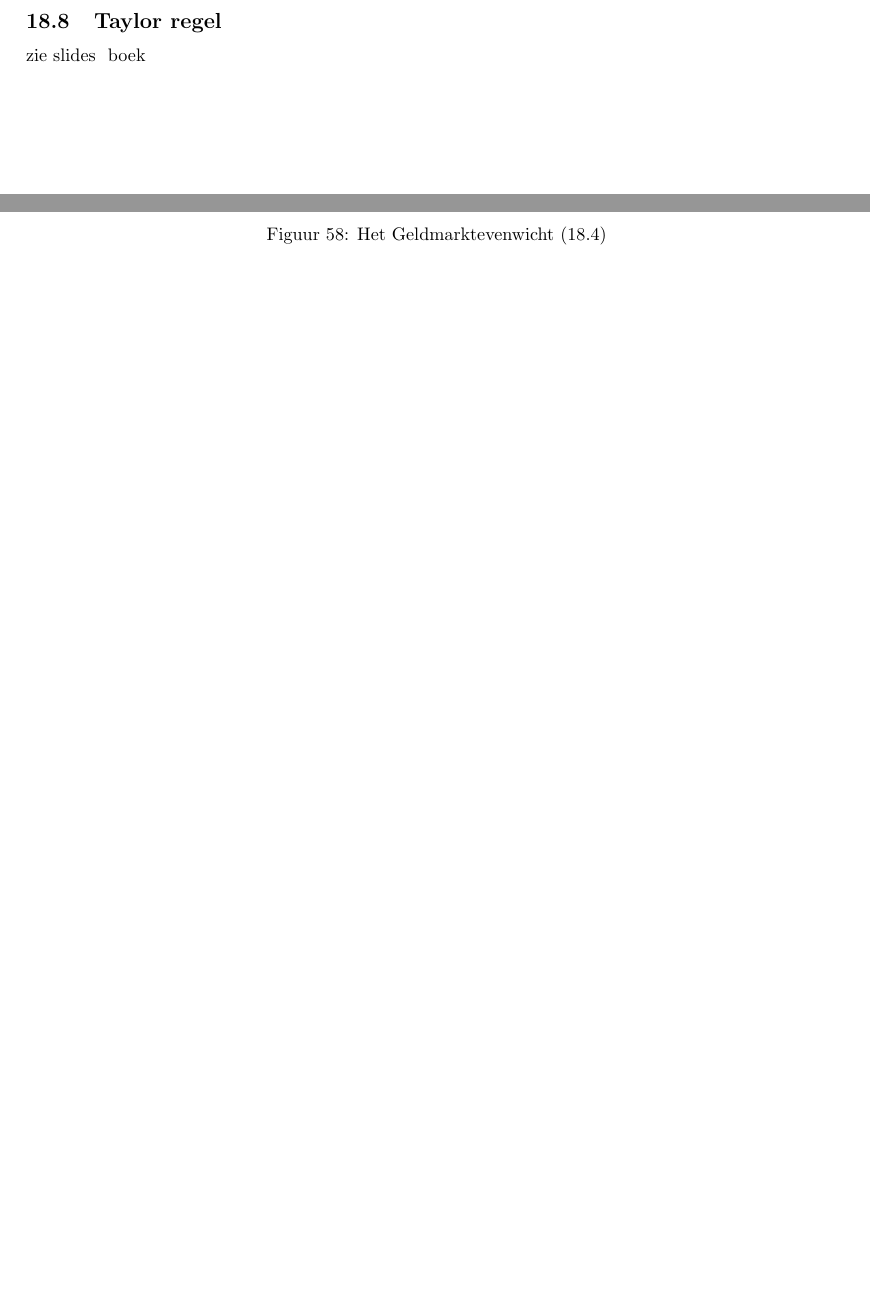
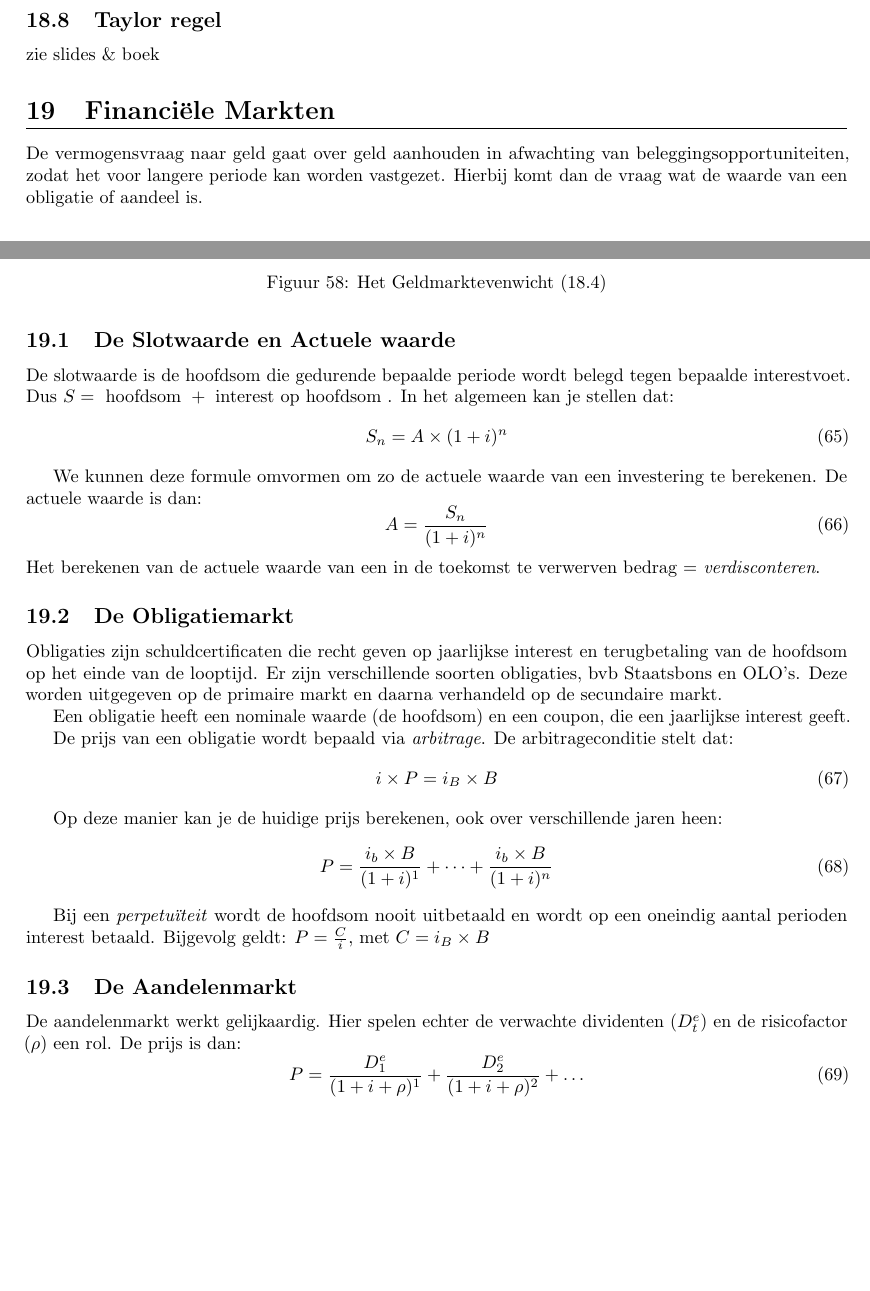
Before and after one commit to KULSummaries/EconomieEenInleiding, a LaTeX document (main.tex, which reads Parts/19FinancieleMarkten.tex): two parts of pages 58 and 59 of 59, joined at a grey line, cut so that both start at the same text, the shorter picture padded with empty space. Compiled offline with pdfLaTeX.

Commit message:
add chapter 19

```diff
--- /dev/null
+++ b/Parts/19FinancieleMarkten.tex
@@ -0,0 +1,44 @@
+\section{Financi\"ele Markten}
+\label{sec:Financiele Markten}
+De vermogensvraag naar geld gaat over geld aanhouden in afwachting van beleggingsopportuniteiten, zodat het voor langere periode kan worden vastgezet. Hierbij komt dan de vraag wat de waarde van een obligatie of aandeel is.
+
+
+\subsection{De Slotwaarde en Actuele waarde}
+\label{sub:De Slot- of Eindwaard}
+De slotwaarde is de hoofdsom die gedurende bepaalde periode wordt belegd tegen bepaalde interestvoet. Dus $S = \text{ hoofdsom } + \text{ interest op hoofdsom }$. In het algemeen kan je stellen dat:
+\begin{equation}
+  S_n = A \times (1 + i)^n
+\end{equation}
+
+We kunnen deze formule omvormen om zo de actuele waarde van een investering te berekenen. De actuele waarde is dan:
+\begin{equation}
+  A = \frac{S_n}{(1 + i)^n}
+\end{equation}
+Het berekenen van de actuele waarde van een in de toekomst te verwerven bedrag = \textit{verdisconteren}.
+
+
+\subsection{De Obligatiemarkt}
+\label{sub:De Obligatiemarkt}
+Obligaties zijn schuldcertificaten die recht geven op jaarlijkse interest en terugbetaling van de hoofdsom op het einde van de looptijd. Er zijn verschillende soorten obligaties, bvb Staatsbons en OLO's. Deze worden uitgegeven op de primaire markt en daarna verhandeld op de secundaire markt.
+
+Een obligatie heeft een nominale waarde (de hoofdsom) en een coupon, die een jaarlijkse interest geeft.
+
+De prijs van een obligatie wordt bepaald via \textit{arbitrage}. De arbitrageconditie stelt dat:
+\begin{equation}
+  i \times P = i_B \times B
+\end{equation}
+
+Op deze manier kan je de huidige prijs berekenen, ook over verschillende jaren heen:
+\begin{equation}
+  P = \frac{i_b \times B}{(1 + i)^1} + \dots + \frac{i_b \times B}{(1 + i)^n}
+\end{equation}
+
+Bij een \textit{perpetu\"iteit} wordt de hoofdsom nooit uitbetaald en wordt op een oneindig aantal perioden interest betaald. Bijgevolg geldt: $P = \frac{C}{i}$, met $C = i_B \times B$
+
+
+\subsection{De Aandelenmarkt}
+\label{sub:De Aandelenmarkt}
+De aandelenmarkt werkt gelijkaardig. Hier spelen echter de verwachte dividenten ($D_t^e$) en de risicofactor ($\rho$) een rol. De prijs is dan:
+\begin{equation}
+  P = \frac{D_1^e}{(1 + i + \rho)^1} +  \frac{D_2^e}{(1 + i + \rho)^2} + \dots
+\end{equation}
```
Also changed, not shown: Parts/18GeldEnHetBankwezen.tex (+1 -1 lines), main.tex (+1 -0 lines).
